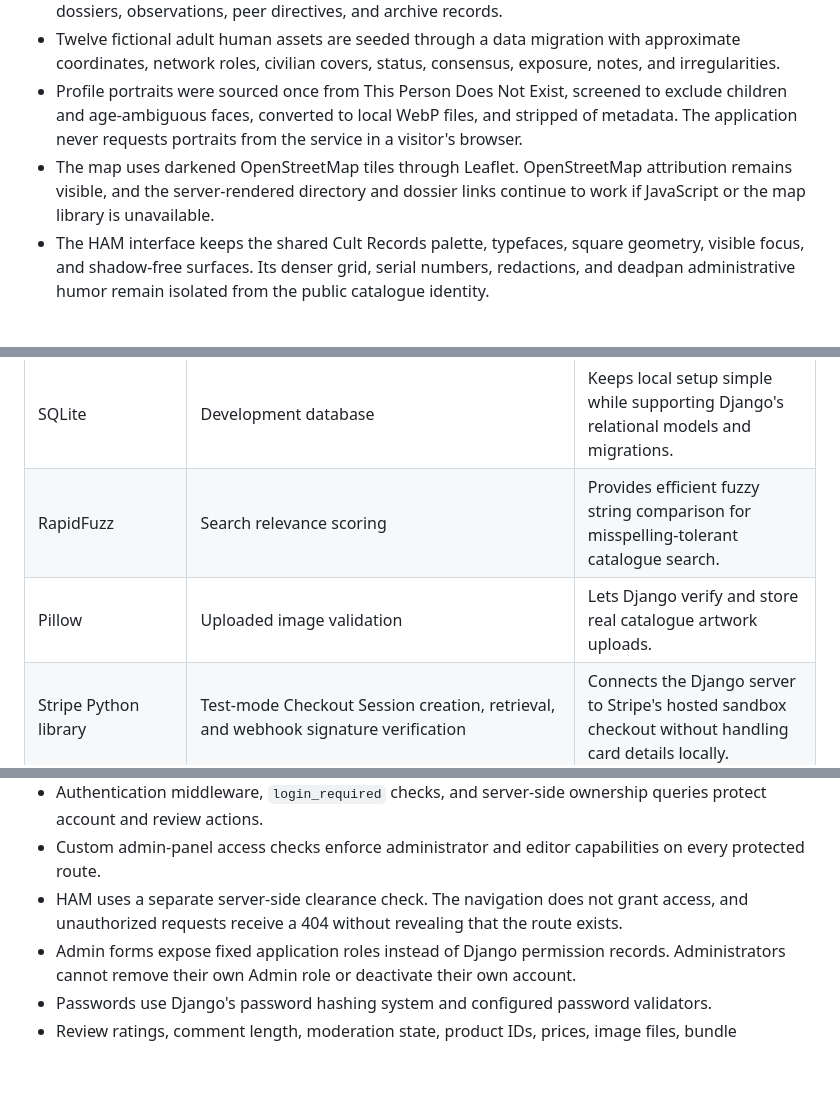
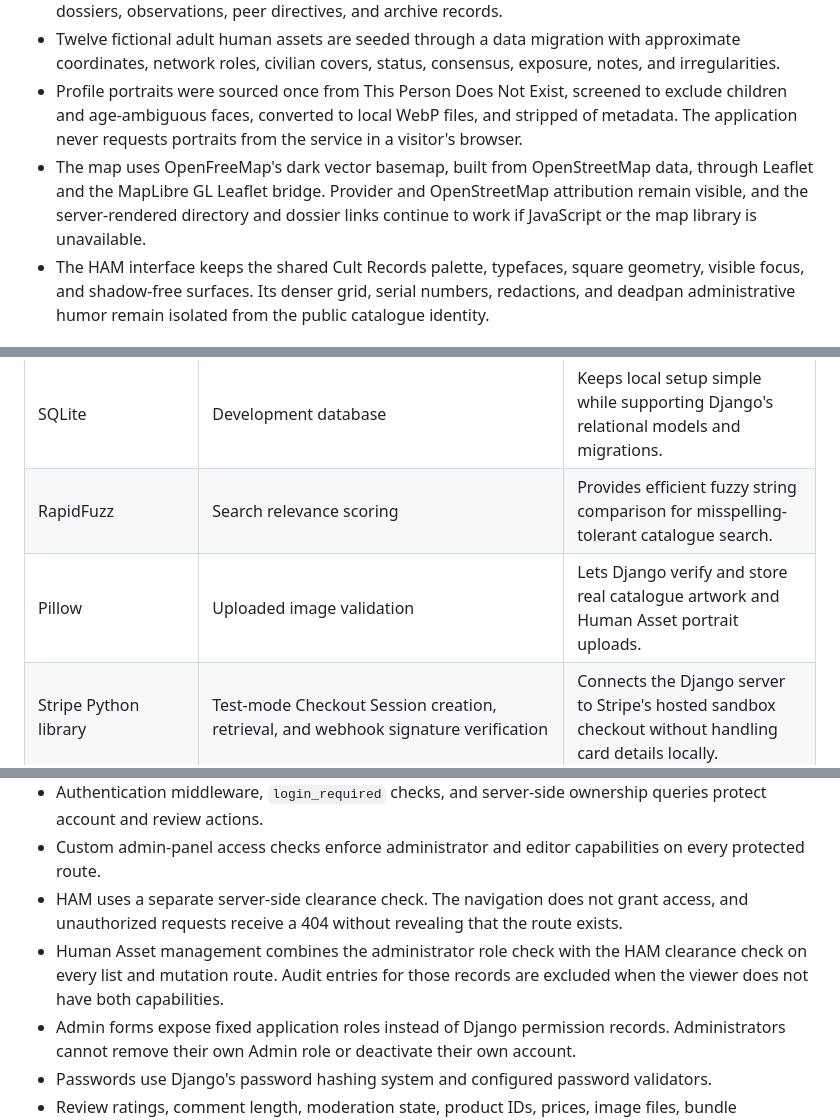
Before and after one commit to chriskalos/cult-records, a Markdown page: README.md, 3 parts joined by grey strips. Drawn GitHub-style; blank space fills up the shorter version.

```diff
--- a/README.md
+++ b/README.md
@@ -84,7 +86,7 @@ Cult Records is a Django web application for browsing a record catalogue, findin
 - The Human Assets Manager presents a decentralized network rather than a personal operator dashboard. It includes a world map, status filters, a keyboard-accessible asset directory, detailed dossiers, observations, peer directives, and archive records.
 - Twelve fictional adult human assets are seeded through a data migration with approximate coordinates, network roles, civilian covers, status, consensus, exposure, notes, and irregularities.
 - Profile portraits were sourced once from This Person Does Not Exist, screened to exclude children and age-ambiguous faces, converted to local WebP files, and stripped of metadata. The application never requests portraits from the service in a visitor's browser.
-- The map uses darkened OpenStreetMap tiles through Leaflet. OpenStreetMap attribution remains visible, and the server-rendered directory and dossier links continue to work if JavaScript or the map library is unavailable.
+- The map uses OpenFreeMap's dark vector basemap, built from OpenStreetMap data, through Leaflet and the MapLibre GL Leaflet bridge. Provider and OpenStreetMap attribution remain visible, and the server-rendered directory and dossier links continue to work if JavaScript or the map library is unavailable.
 - The HAM interface keeps the shared Cult Records palette, typefaces, square geometry, visible focus, and shadow-free surfaces. Its denser grid, serial numbers, redactions, and deadpan administrative humor remain isolated from the public catalogue identity.
 
 ## Technologies
@@ -95,7 +97,7 @@ Cult Records is a Django web application for browsing a record catalogue, findin
 | Django 6.0 | Routing, views, templates, forms, authentication, authorization, ORM, migrations, and testing | Supplies an integrated web framework with built-in security and data-management features. |
 | SQLite | Development database | Keeps local setup simple while supporting Django's relational models and migrations. |
 | RapidFuzz | Search relevance scoring | Provides efficient fuzzy string comparison for misspelling-tolerant catalogue search. |
-| Pillow | Uploaded image validation | Lets Django verify and store real catalogue artwork uploads. |
+| Pillow | Uploaded image validation | Lets Django verify and store real catalogue artwork and Human Asset portrait uploads. |
 | Stripe Python library | Test-mode Checkout Session creation, retrieval, and webhook signature verification | Connects the Django server to Stripe's hosted sandbox checkout without handling card details locally. |
 | HTML and Django templates | Page structure and server-rendered content | Produce semantic pages while allowing shared layouts and reusable components. |
 | CSS | Visual identity, responsive refinements, and CD/LP artwork presentation | Applies the Cult Records design system and packaging effects without an external 3D library. |
@@ -120,6 +124,7 @@ Bootstrap supplies the responsive foundation, while the global stylesheet applie
 - Authentication middleware, `login_required` checks, and server-side ownership queries protect account and review actions.
 - Custom admin-panel access checks enforce administrator and editor capabilities on every protected route.
 - HAM uses a separate server-side clearance check. The navigation does not grant access, and unauthorized requests receive a 404 without revealing that the route exists.
+- Human Asset management combines the administrator role check with the HAM clearance check on every list and mutation route. Audit entries for those records are excluded when the viewer does not have both capabilities.
 - Admin forms expose fixed application roles instead of Django permission records. Administrators cannot remove their own Admin role or deactivate their own account.
 - Passwords use Django's password hashing system and configured password validators.
 - Review ratings, comment length, moderation state, product IDs, prices, image files, bundle components, quantities, ordering, and track data are validated on the server.
```
Also changed, not shown: other parts of README.md (+8 -4 lines).
